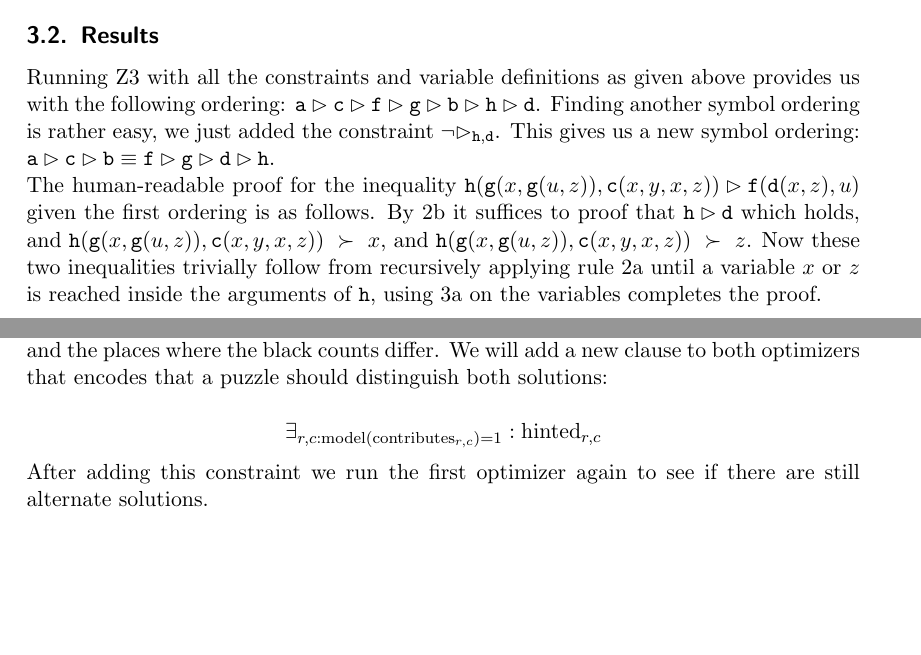
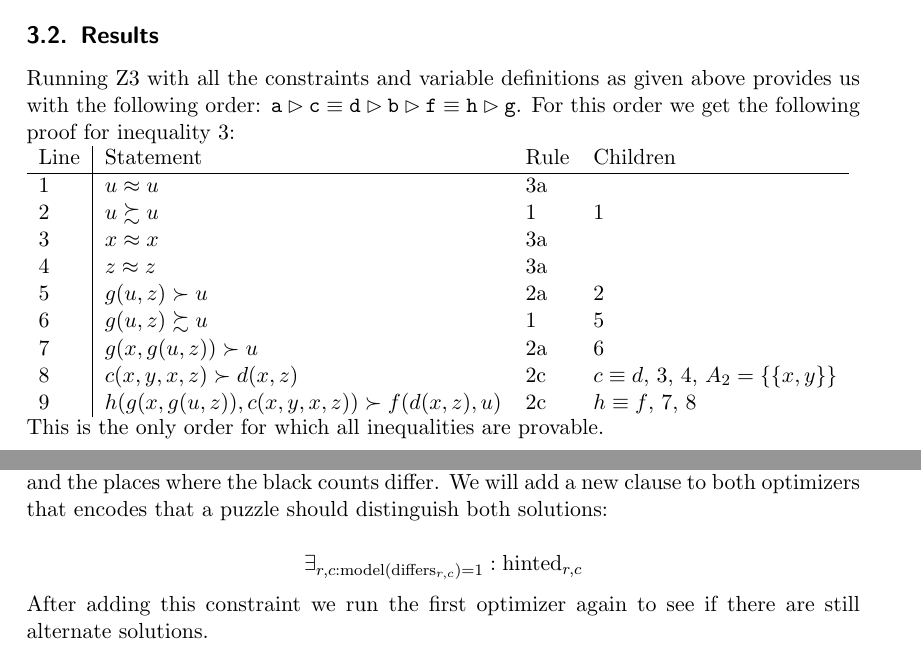
Before and after one commit to Borroot/automated-reasoning, a LaTeX document (part2/report/paper.tex): two parts of pages 6 and 10 of 12, joined at a grey line, cut so that both start at the same text, the shorter picture padded with empty space. Compiled offline with pdfLaTeX.

Commit message:
Update report

```diff
--- a/part2/report/paper.tex
+++ b/part2/report/paper.tex
@@ -251,22 +251,41 @@ t_m)} \succ_{c,st}\ =\ \equiv_{\mathtt{f,g}} \land \bigvee_{\mathtt{EQ},
 	\bigwedge_{i,\mathtt{EQ}(\varphi(i)) = \top} \approx_{s_{\varphi(i)},t_i}
 \right)
 $$
+
 \subsection{Results}
-Running Z3 with all the constraints and variable definitions as given above
-provides us with the following ordering: $\mathtt{a \rhd c \rhd f \rhd g \rhd b
-\rhd h \rhd d }$. Finding another symbol ordering is rather easy, we just added
-the constraint $\mathtt{\neg \rhd_{h,d}}$. This gives us a new symbol ordering:
-$\mathtt{a \rhd c \rhd b \equiv f \rhd g \rhd d \rhd h}$.
+Running Z3 with all the constraints and variable definitions as given above provides us with the following order: $\mathtt{a \rhd c \equiv d \rhd b \rhd f \equiv h \rhd g}$.
+For this order we get the following proof for inequality 3:\\
+\begin{tabular}{l|lll}
+	Line & Statement & Rule & Children\\
+	\hline
+	1 & $u \approx u$ & 3a & \\
+	2 & $u\succsim u$ & 1 & 1\\
+	3 & $x \approx x$ & 3a & \\
+	4 & $z \approx z$ & 3a & \\
+	5 & $g(u,z) \succ u$ & 2a & 2\\
+	6 & $g(u,z) \succsim u$ & 1 & 5\\
+	7 & $g(x, g(u, z)) \succ u$ & 2a & 6\\
+	8 & $c(x, y, x, z) \succ d(x,z)$ & 2c & $c\equiv d$, 3, 4, $A_2=\{\{x,y\}\}$\\
+	9 & $h(g(x, g(u, z)), c(x, y, x, z)) \succ f(d(x, z), u)$ & 2c & $h \equiv f$, 7, 8
+\end{tabular}\\
+This is the only order for which all inequalities are provable.
 
-The human-readable proof for the inequality
-$\mathtt{h}(\mathtt{g}(x,\mathtt{g}(u,z)),\mathtt{c}(x,y,x,z)) \rhd
-\mathtt{f}(\mathtt{d}(x,z),u)$ given the first ordering is as follows.
-By 2b it suffices to proof that $\mathtt{h \rhd d}$ which holds, and
-$\mathtt{h}(\mathtt{g}(x,\mathtt{g}(u,z)),\mathtt{c}(x,y,x,z))~\succ~x$, and
-$\mathtt{h}(\mathtt{g}(x,\mathtt{g}(u,z)),\mathtt{c}(x,y,x,z))~\succ~z$. Now
-these two inequalities trivially follow from recursively applying rule 2a until
-a variable $x$ or $z$ is reached inside the arguments of $\mathtt{h}$, using 3a
-on the variables completes the proof.
+
+% Running Z3 with all the constraints and variable definitions as given above
+% provides us with the following ordering: $\mathtt{a \rhd c \rhd f \rhd g \rhd b
+% \rhd h \rhd d }$. Finding another symbol ordering is rather easy, we just added
+% the constraint $\mathtt{\neg \rhd_{h,d}}$. This gives us a new symbol ordering:
+% $\mathtt{a \rhd c \rhd b \equiv f \rhd g \rhd d \rhd h}$.
+
+% The human-readable proof for the inequality
+% $\mathtt{h}(\mathtt{g}(x,\mathtt{g}(u,z)),\mathtt{c}(x,y,x,z)) \rhd
+% \mathtt{f}(\mathtt{d}(x,z),u)$ given the first ordering is as follows.
+% By 2b it suffices to proof that $\mathtt{h \rhd d}$ which holds, and
+% $\mathtt{h}(\mathtt{g}(x,\mathtt{g}(u,z)),\mathtt{c}(x,y,x,z))~\succ~x$, and
+% $\mathtt{h}(\mathtt{g}(x,\mathtt{g}(u,z)),\mathtt{c}(x,y,x,z))~\succ~z$. Now
+% these two inequalities trivially follow from recursively applying rule 2a until
+% a variable $x$ or $z$ is reached inside the arguments of $\mathtt{h}$, using 3a
+% on the variables completes the proof.
 
 \pagebreak
 \section{Mosaic} % (fold)
@@ -370,7 +389,7 @@ on the variables completes the proof.
 
 	In the other case the solver provides a model that includes a puzzle, an alternate solution and the places where the black counts differ. We will add a new clause to both optimizers that encodes that a puzzle should distinguish both solutions:
 
-	$$\exists_{r,c : \text{model}(\text{contributes}_{r,c})=1}: \text{hinted}_{r,c}$$
+	$$\exists_{r,c : \text{model}(\text{differs}_{r,c})=1}: \text{hinted}_{r,c}$$
 
 	After adding this constraint we run the first optimizer again to see if there are still alternate solutions.\\
 
```
Also changed, not shown: part2/report/paper.tex (8 more changed lines).
